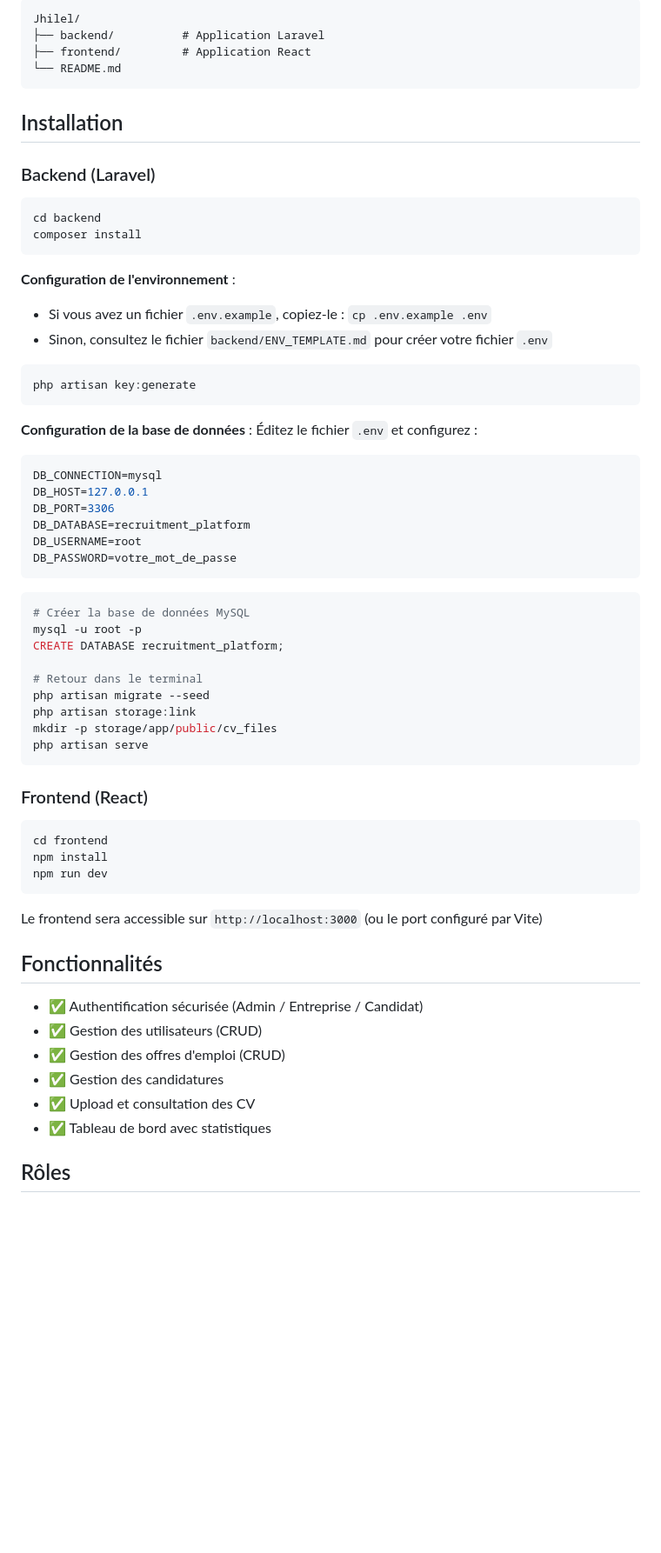
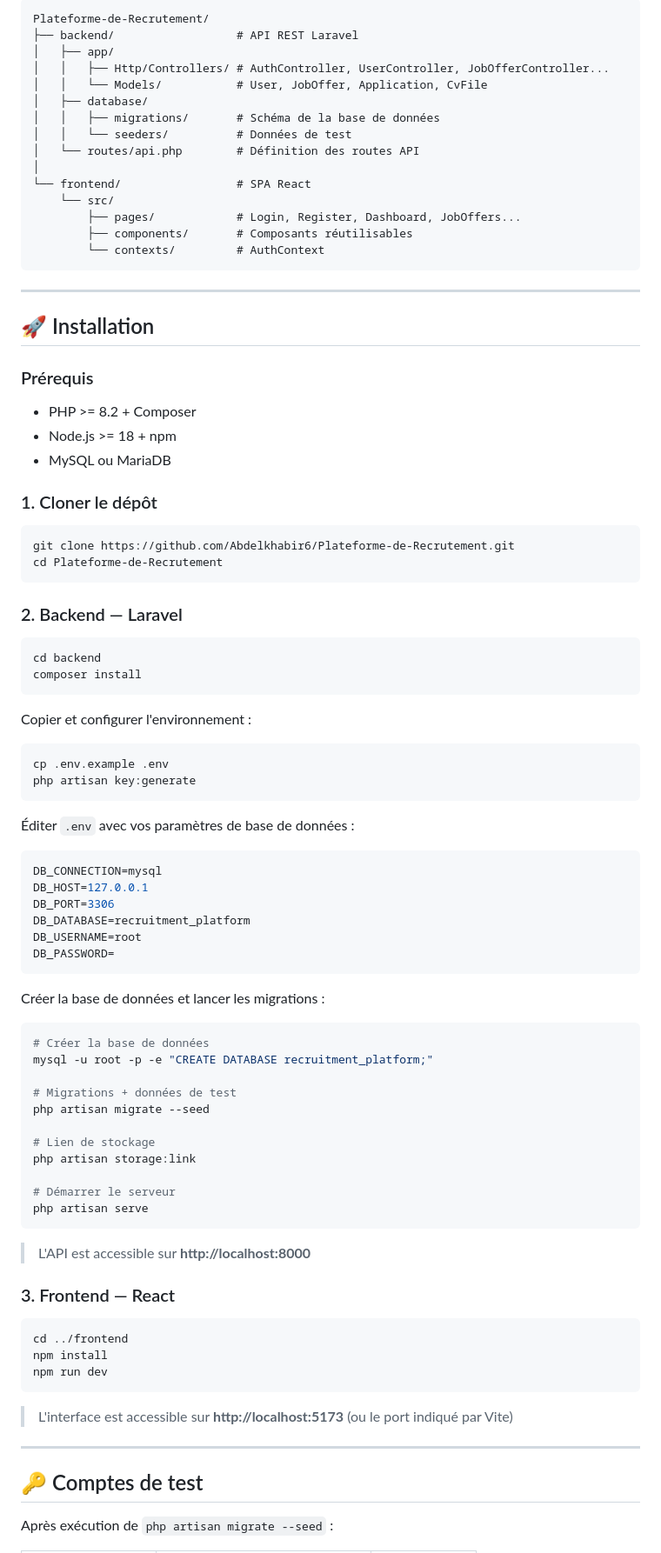
Before and after one commit to Abdelkhabir6/Plateforme-de-Recrutement, a Markdown page: README.md, the part around one of its changes. Shown at 87% size. GitHub-like rendering; blank space fills up the shorter version.

Commit message:
docs: professional README update with badges, architecture and API docs

````diff
--- a/README.md
+++ b/README.md
@@ -21,66 +74,90 @@ Plateforme web complète permettant de connecter les entreprises, les candidats
 
 ```
-Jhilel/
-├── backend/          # Application Laravel
-├── frontend/         # Application React
-└── README.md
+Plateforme-de-Recrutement/
+├── backend/                  # API REST Laravel
+│   ├── app/
+│   │   ├── Http/Controllers/ # AuthController, UserController, JobOfferController...
+│   │   └── Models/           # User, JobOffer, Application, CvFile
+│   ├── database/
+│   │   ├── migrations/       # Schéma de la base de données
+│   │   └── seeders/          # Données de test
+│   └── routes/api.php        # Définition des routes API
+│
+└── frontend/                 # SPA React
+    └── src/
+        ├── pages/            # Login, Register, Dashboard, JobOffers...
+        ├── components/       # Composants réutilisables
+        └── contexts/         # AuthContext
 ```
 
-## Installation
+---
 
-### Backend (Laravel)
+## 🚀 Installation
+
+### Prérequis
+- PHP >= 8.2 + Composer
+- Node.js >= 18 + npm
+- MySQL ou MariaDB
+
+### 1. Cloner le dépôt
+```bash
+git clone https://github.com/Abdelkhabir6/Plateforme-de-Recrutement.git
+cd Plateforme-de-Recrutement
+```
+
+### 2. Backend — Laravel
+
 ```bash
 cd backend
 composer install
 ```
 
-**Configuration de l'environnement** :
-- Si vous avez un fichier `.env.example`, copiez-le : `cp .env.example .env`
-- Sinon, consultez le fichier `backend/ENV_TEMPLATE.md` pour créer votre fichier `.env`
-
+Copier et configurer l'environnement :
 ```bash
+cp .env.example .env
 php artisan key:generate
 ```
 
-**Configuration de la base de données** : Éditez le fichier `.env` et configurez :
+Éditer `.env` avec vos paramètres de base de données :
 ```env
 DB_CONNECTION=mysql
 DB_HOST=127.0.0.1
 DB_PORT=3306
 DB_DATABASE=recruitment_platform
 DB_USERNAME=root
-DB_PASSWORD=votre_mot_de_passe
+DB_PASSWORD=
 ```
 
+Créer la base de données et lancer les migrations :
 ```bash
-# Créer la base de données MySQL
-mysql -u root -p
-CREATE DATABASE recruitment_platform;
+# Créer la base de données
+mysql -u root -p -e "CREATE DATABASE recruitment_platform;"
 
-# Retour dans le terminal
+# Migrations + données de test
 php artisan migrate --seed
+
+# Lien de stockage
 php artisan storage:link
-mkdir -p storage/app/public/cv_files
+
+# Démarrer le serveur
 php artisan serve
 ```
 
-### Frontend (React)
+> L'API est accessible sur **http://localhost:8000**
+
+### 3. Frontend — React
+
 ```bash
-cd frontend
+cd ../frontend
 npm install
 npm run dev
 ```
 
-Le frontend sera accessible sur `http://localhost:3000` (ou le port configuré par Vite)
+> L'interface est accessible sur **http://localhost:5173** (ou le port indiqué par Vite)
 
-## Fonctionnalités
+---
 
-- ✅ Authentification sécurisée (Admin / Entreprise / Candidat)
-- ✅ Gestion des utilisateurs (CRUD)
-- ✅ Gestion des offres d'emploi (CRUD)
-- ✅ Gestion des candidatures
-- ✅ Upload et consultation des CV
-- ✅ Tableau de bord avec statistiques
+## 🔑 Comptes de test
 
-## Rôles
+Après exécution de `php artisan migrate --seed` :
 
````
Also changed, not shown: other parts of README.md (+98 -76 lines).
